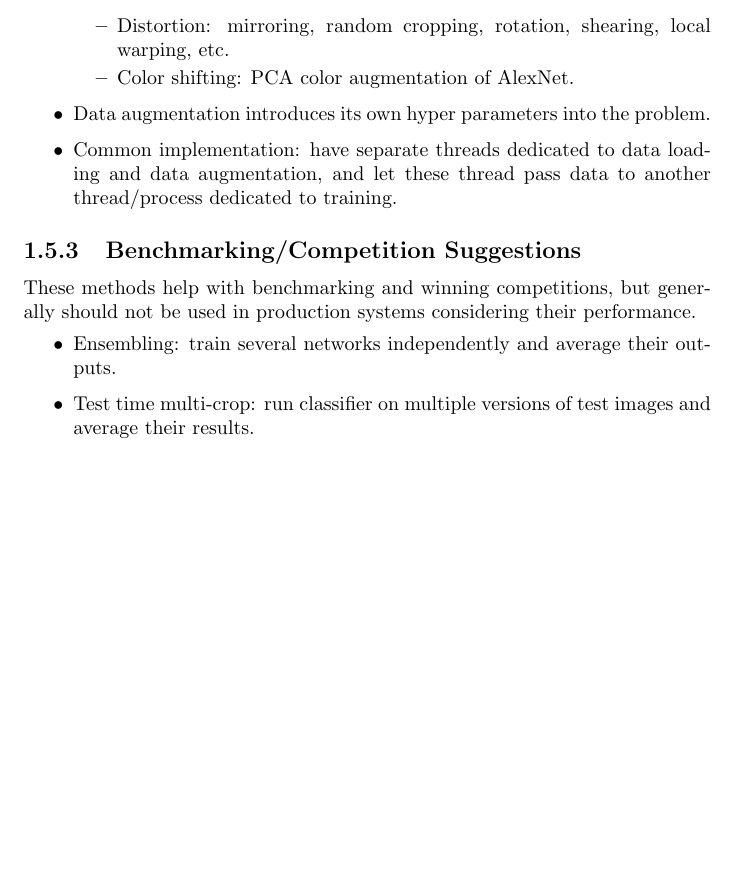
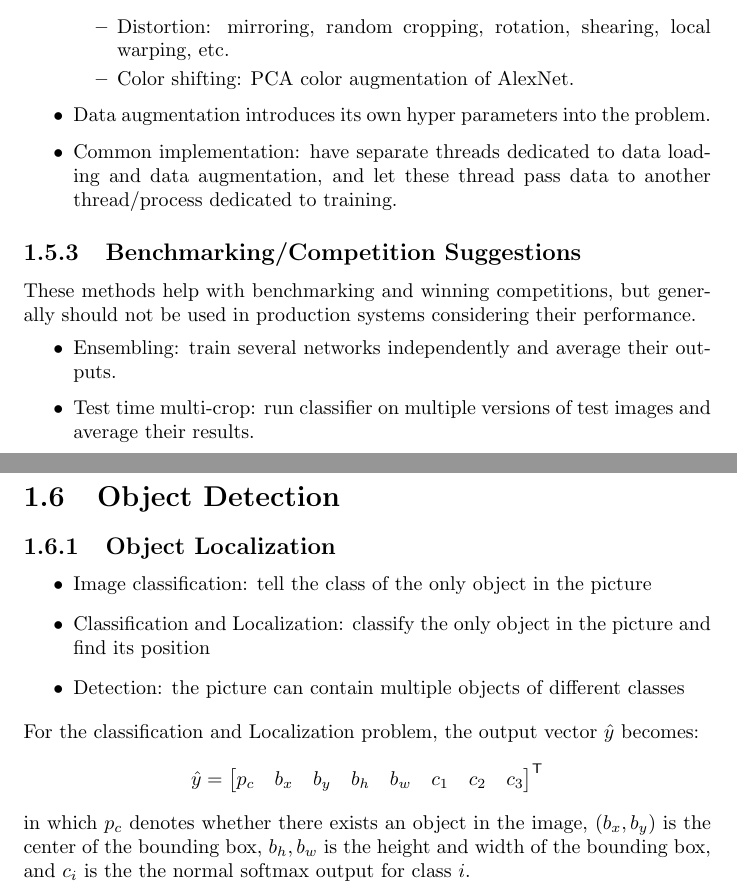
Before and after one commit to pkulijing/deeplearning, a LaTeX document (convolutional_neural_networks.tex): part of page 10 of 10 before the commit and two parts of pages 10 and 11 of 11 after it, the two joined at a grey line, cut so that both start at the same text, the shorter picture padded with empty space. Compiled offline with pdfLaTeX.

Commit message:
start 4.3

```diff
--- a/convolutional_neural_networks.tex
+++ b/convolutional_neural_networks.tex
@@ -322,6 +322,18 @@ These methods help with benchmarking and winning competitions, but generally sho
   \item Ensembling: train several networks independently and average their outputs.
   \item Test time multi-crop: run classifier on multiple versions of test images and average their results.
 \end{itemize}
+\section{Object Detection}
+\subsection{Object Localization}
+\begin{itemize}
+  \item Image classification: tell the class of the only object in the picture
+  \item Classification and Localization: classify the only object in the picture and find its position
+  \item Detection: the picture can contain multiple objects of different classes
+\end{itemize}
+For the classification and Localization problem, the output vector $\hat{y}$ becomes:
+\[\hat{y}=\begin{bmatrix}
+p_c & b_x & b_y & b_h & b_w & c_1 & c_2 & c_3
+\end{bmatrix}^{\mathsf{T}}\]
+in which $p_c$ denotes whether there exists an object in the image, $(b_x, b_y)$ is the center of the bounding box, $b_h, b_w$ is the height and width of the bounding box, and $c_i$ is the the normal softmax output for class $i$.
 \ifx\PREAMBLE\undefined
 \end{document}
 \fi
```
